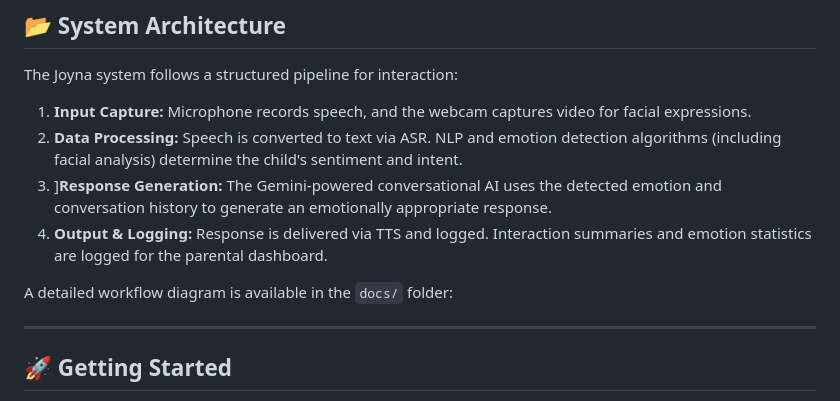
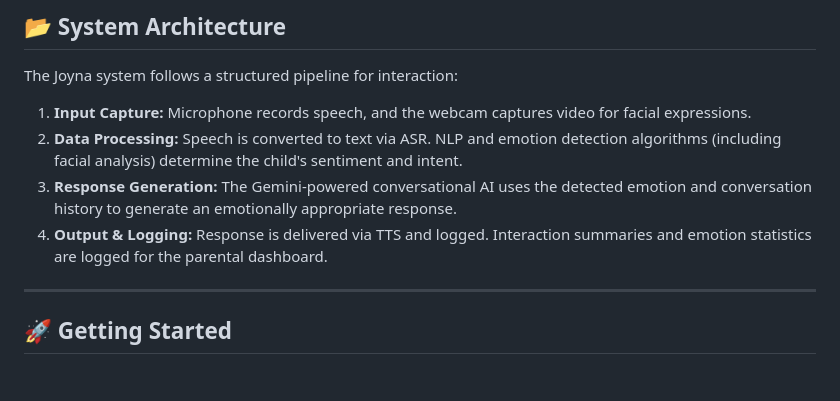
Before and after one commit to amithpalissery/Joyna, a Markdown page: README.md, the part around the change. Drawn GitHub-style; blank space fills up the shorter version.

```diff
--- a/README.md
+++ b/README.md
@@ -34,12 +34,8 @@ The Joyna system follows a structured pipeline for interaction:
 
 1. **Input Capture:** Microphone records speech, and the webcam captures video for facial expressions.
 2.  **Data Processing:** Speech is converted to text via ASR. NLP and emotion detection algorithms (including facial analysis) determine the child's sentiment and intent.
-3.  ]**Response Generation:** The Gemini-powered conversational AI uses the detected emotion and conversation history to generate an emotionally appropriate response.
+3.  **Response Generation:** The Gemini-powered conversational AI uses the detected emotion and conversation history to generate an emotionally appropriate response.
 4.  **Output & Logging:** Response is delivered via TTS and logged. Interaction summaries and emotion statistics are logged for the parental dashboard.
-
-A detailed workflow diagram is available in the `docs/` folder:
-
->
 
 -----
 
```
